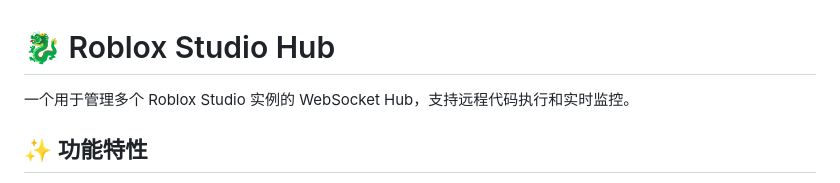
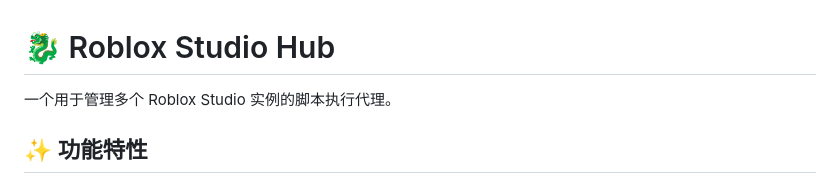
Before and after one commit to white-dragon-tools/roblox-studio-hub, a Markdown page: README.md, the part around the change. Drawn GitHub-style.

Commit message:
Revise README description for script execution agent
Updated project description for clarity.

```diff
--- a/README.md
+++ b/README.md
@@ -1,6 +1,6 @@
 # 🐉 Roblox Studio Hub
 
-一个用于管理多个 Roblox Studio 实例的 WebSocket Hub，支持远程代码执行和实时监控。
+一个用于管理多个 Roblox Studio 实例的脚本执行代理。
 
 ## ✨ 功能特性
 
```
